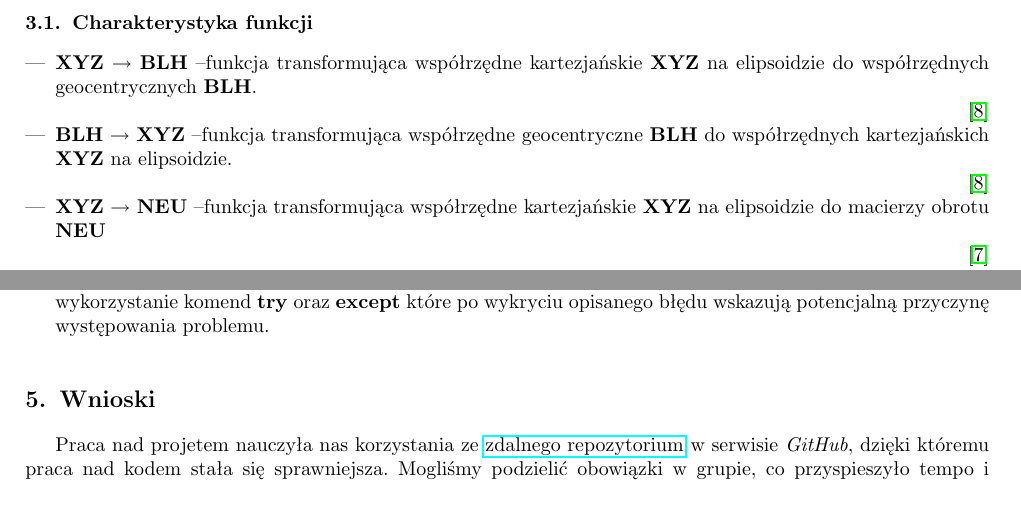
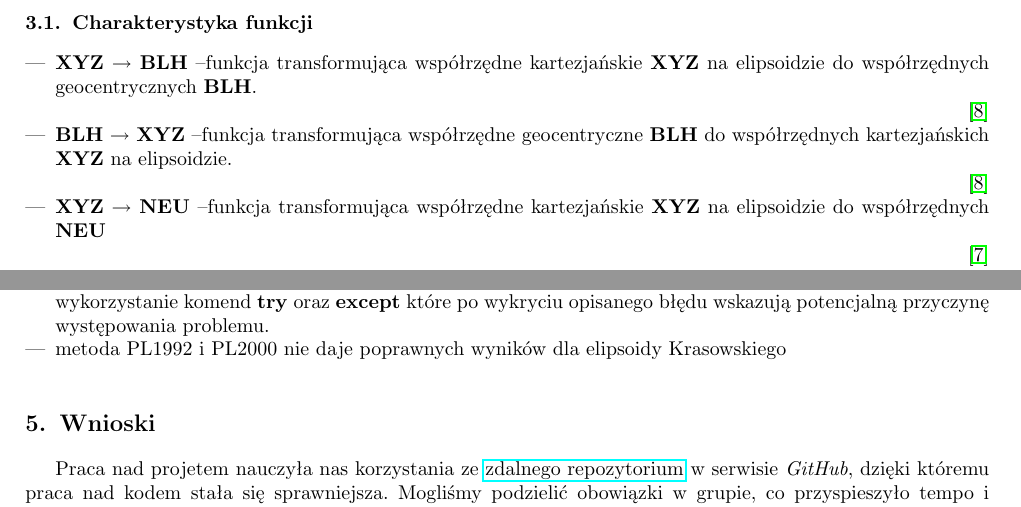
Before and after one commit to Grabarzd/Projekt1, a LaTeX document (sprawozdanie/sprawozdanie.tex): two parts of pages 3 and 5 of 5, joined at a grey line, cut so that both start at the same text. Compiled offline with pdfLaTeX.

Commit message:
Lata-main

```diff
--- a/sprawozdanie/sprawozdanie.tex
+++ b/sprawozdanie/sprawozdanie.tex
@@ -119,7 +119,7 @@ W celu implementacji transformacji zalecane jest wykorzystanie systemu operacyjn
         \begin{flushright}
             \cite{ewmapa}
         \end{flushright}
-        \item \textbf{XYZ} $\rightarrow$ \textbf{NEU} --funkcja transformująca współrzędne kartezjańskie \textbf{XYZ} na elipsoidzie do macierzy obrotu \textbf{NEU}
+        \item \textbf{XYZ} $\rightarrow$ \textbf{NEU} --funkcja transformująca współrzędne kartezjańskie \textbf{XYZ} na elipsoidzie do współrzędnych \textbf{NEU}
         \begin{flushright}
             \cite{ASGEUPOS2021}
         \end{flushright}
@@ -185,7 +185,7 @@ W celu implementacji transformacji zalecane jest wykorzystanie systemu operacyjn
     \item Utworzenie oraz próba połączenia zdalnego repozytorium, podczas próby dodania użytkownika wiersz poleceń jako output pokazywał błąd, rozwiązaliśmy ten problem poprzez \textbf{instalację dedykowanej aplikacji GitHub} która pozwoliła na sprawne i szybkie działanie w zdalnym repozytorium, dodatkowo zniwelowała częstotliwość występowanie błędów.
     \item Obsługa biblioteki \textbf{argparse} oraz błędy w kodzie spowodowane złym zapisem argumentów.
     \item Występujące błędy podczas próby zainicjowania programu w wierszu poleceń, rozwiązaliśmy to poprzez wykorzystanie komend \textbf{try} oraz \textbf{except} które po wykryciu opisanego błędu wskazują potencjalną przyczynę występowania problemu.
-
+    \item metoda PL1992 i PL2000 nie daje poprawnych wyników dla elipsoidy Krasowskiego
 \end{itemize}
 
 
```
Also changed, not shown: sprawozdanie/Sprawozdanie.pdf.
